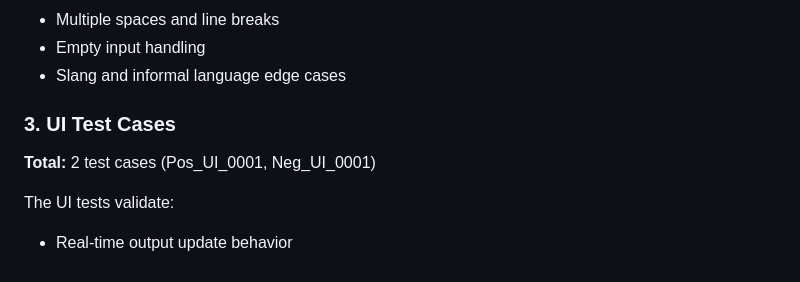
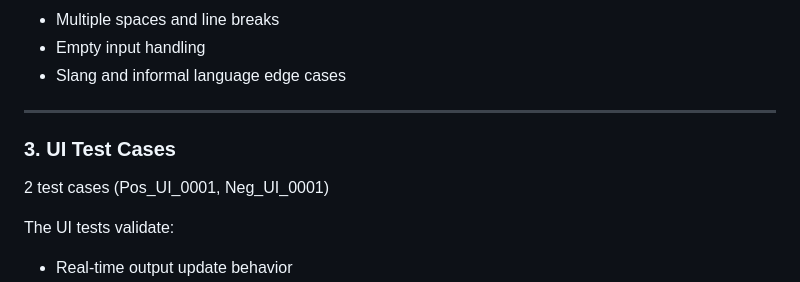
Before and after one commit to dishani02/Playwright-Test-Automation, a Markdown page: README.md, the part around one of its changes. GitHub-like rendering.

```diff
--- a/README.md
+++ b/README.md
@@ -112,10 +112,10 @@ These tests handle invalid or unexpected inputs, including:
 - Slang and informal language edge cases
 
 
-
+---
 ### 3. UI Test Cases
 
-**Total:** 2 test cases (Pos_UI_0001, Neg_UI_0001)
+2 test cases (Pos_UI_0001, Neg_UI_0001)
 
 The UI tests validate:
 - Real-time output update behavior
```
Also changed, not shown: other parts of README.md (+5 -2 lines).
